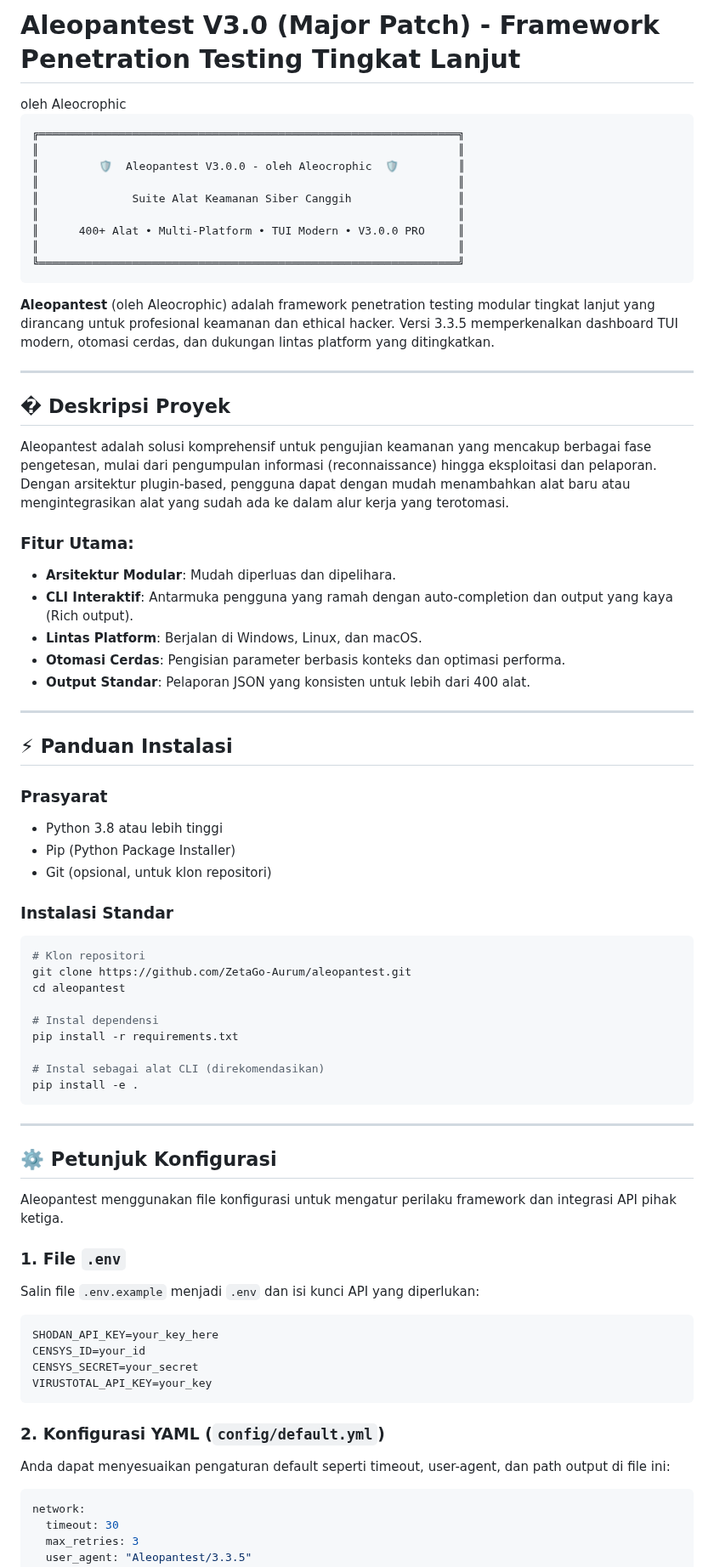
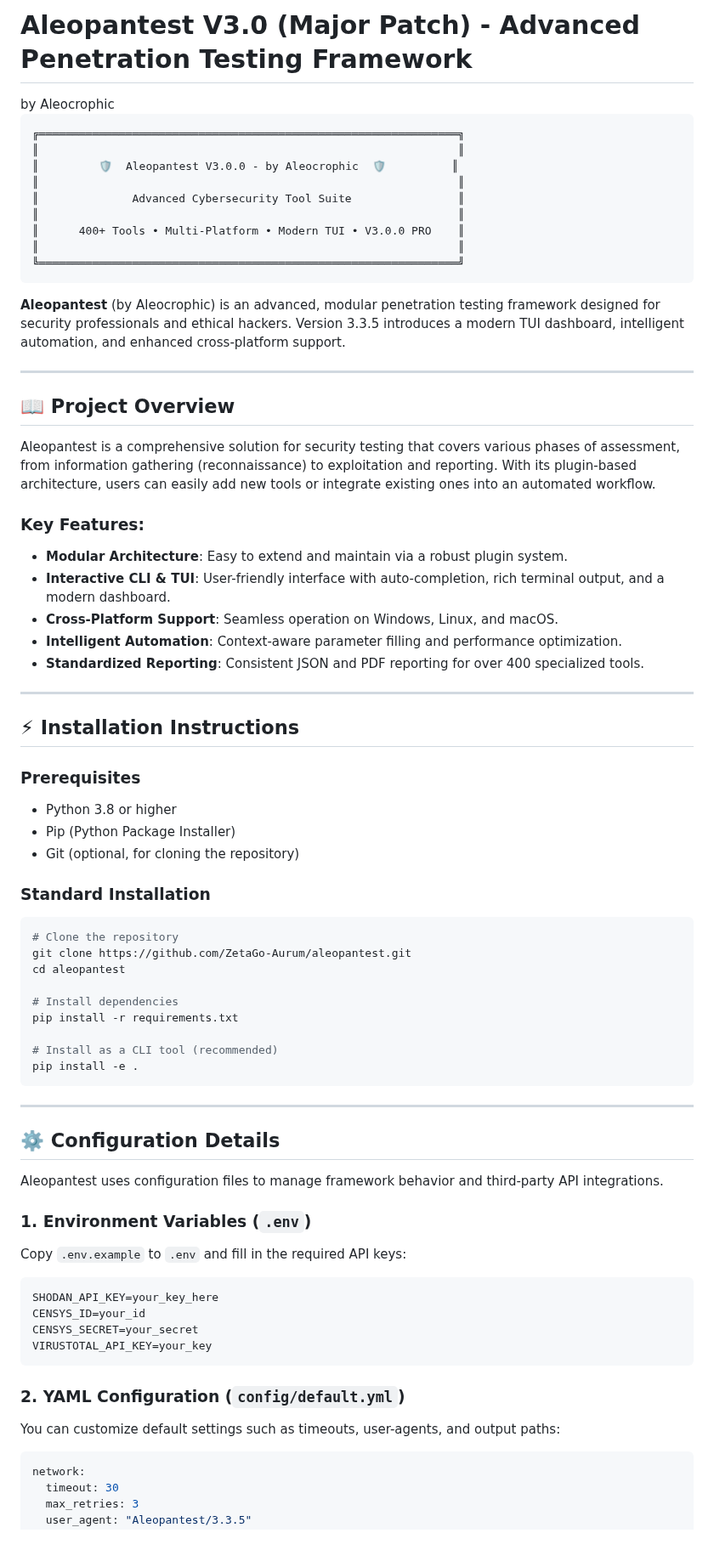
Before and after one commit to ZetaGo-Aurum/AleoPantest, a Markdown page: README.md, the part around one of its changes. Shown at 85% size. Rendered like a GitHub page; blank space fills up the shorter version.

````diff
--- a/README.md
+++ b/README.md
@@ -1,63 +1,63 @@
-# Aleopantest V3.0 (Major Patch) - Framework Penetration Testing Tingkat Lanjut
-<div style="font-size: 80%; color: #666666;">oleh Aleocrophic</div>
+# Aleopantest V3.0 (Major Patch) - Advanced Penetration Testing Framework
+<div style="font-size: 80%; color: #666666;">by Aleocrophic</div>
 
 ```
 ╔═══════════════════════════════════════════════════════════════╗
 ║                                                               ║
-║         🛡️  Aleopantest V3.0.0 - oleh Aleocrophic  🛡️         ║
+║         🛡️  Aleopantest V3.0.0 - by Aleocrophic  🛡️          ║
 ║                                                               ║
-║              Suite Alat Keamanan Siber Canggih                ║
+║              Advanced Cybersecurity Tool Suite                ║
 ║                                                               ║
-║      400+ Alat • Multi-Platform • TUI Modern • V3.0.0 PRO     ║
+║      400+ Tools • Multi-Platform • Modern TUI • V3.0.0 PRO    ║
 ║                                                               ║
 ╚═══════════════════════════════════════════════════════════════╝
 ```
 
-**Aleopantest** (oleh Aleocrophic) adalah framework penetration testing modular tingkat lanjut yang dirancang untuk profesional keamanan dan ethical hacker. Versi 3.3.5 memperkenalkan dashboard TUI modern, otomasi cerdas, dan dukungan lintas platform yang ditingkatkan.
+**Aleopantest** (by Aleocrophic) is an advanced, modular penetration testing framework designed for security professionals and ethical hackers. Version 3.3.5 introduces a modern TUI dashboard, intelligent automation, and enhanced cross-platform support.
 
 ---
 
-## � Deskripsi Proyek
+## 📖 Project Overview
 
-Aleopantest adalah solusi komprehensif untuk pengujian keamanan yang mencakup berbagai fase pengetesan, mulai dari pengumpulan informasi (reconnaissance) hingga eksploitasi dan pelaporan. Dengan arsitektur plugin-based, pengguna dapat dengan mudah menambahkan alat baru atau mengintegrasikan alat yang sudah ada ke dalam alur kerja yang terotomasi.
+Aleopantest is a comprehensive solution for security testing that covers various phases of assessment, from information gathering (reconnaissance) to exploitation and reporting. With its plugin-based architecture, users can easily add new tools or integrate existing ones into an automated workflow.
 
-### Fitur Utama:
-- **Arsitektur Modular**: Mudah diperluas dan dipelihara.
-- **CLI Interaktif**: Antarmuka pengguna yang ramah dengan auto-completion dan output yang kaya (Rich output).
-- **Lintas Platform**: Berjalan di Windows, Linux, dan macOS.
-- **Otomasi Cerdas**: Pengisian parameter berbasis konteks dan optimasi performa.
-- **Output Standar**: Pelaporan JSON yang konsisten untuk lebih dari 400 alat.
+### Key Features:
+- **Modular Architecture**: Easy to extend and maintain via a robust plugin system.
+- **Interactive CLI & TUI**: User-friendly interface with auto-completion, rich terminal output, and a modern dashboard.
+- **Cross-Platform Support**: Seamless operation on Windows, Linux, and macOS.
+- **Intelligent Automation**: Context-aware parameter filling and performance optimization.
+- **Standardized Reporting**: Consistent JSON and PDF reporting for over 400 specialized tools.
 
 ---
 
-## ⚡ Panduan Instalasi
+## ⚡ Installation Instructions
 
-### Prasyarat
-- Python 3.8 atau lebih tinggi
+### Prerequisites
+- Python 3.8 or higher
 - Pip (Python Package Installer)
-- Git (opsional, untuk klon repositori)
+- Git (optional, for cloning the repository)
 
-### Instalasi Standar
+### Standard Installation
 ```bash
-# Klon repositori
+# Clone the repository
 git clone https://github.com/ZetaGo-Aurum/aleopantest.git
 cd aleopantest
 
-# Instal dependensi
+# Install dependencies
 pip install -r requirements.txt
 
-# Instal sebagai alat CLI (direkomendasikan)
+# Install as a CLI tool (recommended)
 pip install -e .
 ```
 
 ---
 
-## ⚙️ Petunjuk Konfigurasi
+## ⚙️ Configuration Details
 
-Aleopantest menggunakan file konfigurasi untuk mengatur perilaku framework dan integrasi API pihak ketiga.
+Aleopantest uses configuration files to manage framework behavior and third-party API integrations.
 
-### 1. File `.env`
-Salin file `.env.example` menjadi `.env` dan isi kunci API yang diperlukan:
+### 1. Environment Variables (`.env`)
+Copy `.env.example` to `.env` and fill in the required API keys:
 ```env
 SHODAN_API_KEY=your_key_here
 CENSYS_ID=your_id
@@ -65,8 +65,8 @@ CENSYS_SECRET=your_secret
 VIRUSTOTAL_API_KEY=your_key
 ```
 
-### 2. Konfigurasi YAML (`config/default.yml`)
-Anda dapat menyesuaikan pengaturan default seperti timeout, user-agent, dan path output di file ini:
+### 2. YAML Configuration (`config/default.yml`)
+You can customize default settings such as timeouts, user-agents, and output paths:
 ```yaml
 network:
   timeout: 30
````
Also changed, not shown: other parts of README.md (+41 -41 lines).
